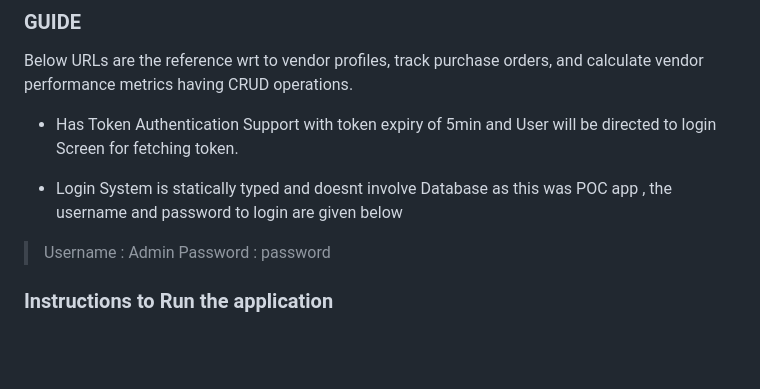
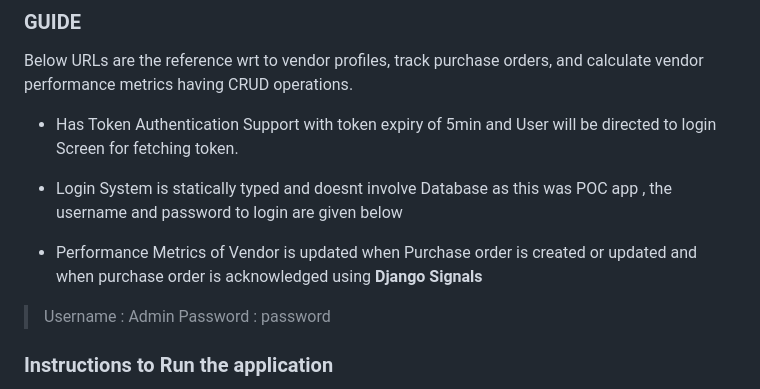
Before and after one commit to praveenRI007/VendorManagementApp, a Markdown page: README.md, the part around the change. Rendered like a GitHub page; blank space fills up the shorter version.

Commit message:
Update README.md
read me updated - signals

```diff
--- a/README.md
+++ b/README.md
@@ -15,6 +15,9 @@ Below URLs are the reference wrt to vendor profiles, track purchase orders, and
 - Has Token Authentication Support with token expiry of 5min and User will be directed to login Screen for fetching token.
 
 - Login System is statically typed and doesnt involve Database as this was POC app , the username and password to login are given below
+
+- Performance Metrics of Vendor is updated when Purchase order is created or updated and when purchase order is acknowledged using <b>Django Signals</b>
+
 >Username : Admin
 >Password : password
 
```
